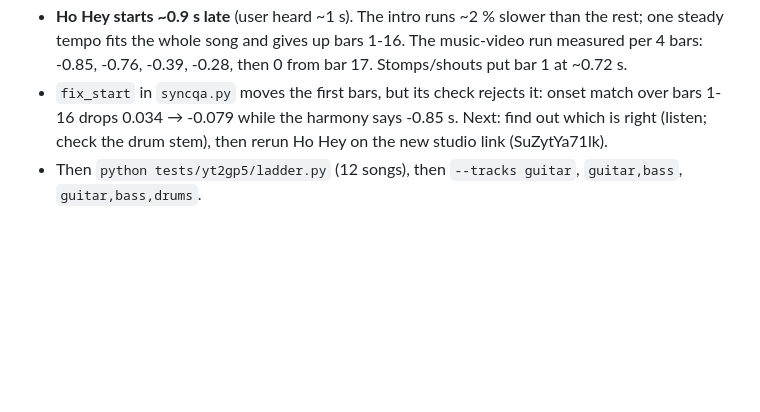
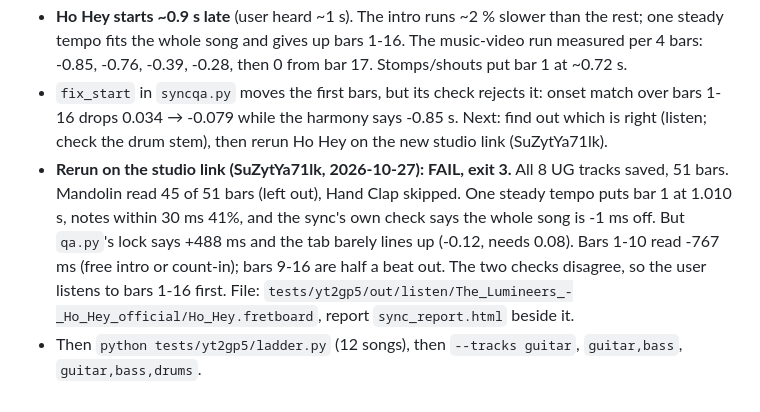
Before and after one commit to Nathancald3r/fretboard, a Markdown page: TODO.md, the part around the change. Drawn GitHub-style; blank space fills up the shorter version.

Commit message:
TODO: Ho Hey rerun on the studio link FAILs; the sync check (-1 ms) and qa lock (+488 ms) disagree, so the user listens to bars 1-16 first
Co-Authored-By: Claude Opus 5.5 <noreply@anthropic.com>

```diff
--- a/TODO.md
+++ b/TODO.md
@@ -288,4 +288,5 @@ Other notes:
 - Fake-recording test (`synctest.py`): 5 of 5 right (every bar within 17 ms).
 - **Ho Hey starts ~0.9 s late** (user heard ~1 s). The intro runs ~2 % slower than the rest; one steady tempo fits the whole song and gives up bars 1-16. The music-video run measured per 4 bars: -0.85, -0.76, -0.39, -0.28, then 0 from bar 17. Stomps/shouts put bar 1 at ~0.72 s.
 - `fix_start` in `syncqa.py` moves the first bars, but its check rejects it: onset match over bars 1-16 drops 0.034 → -0.079 while the harmony says -0.85 s. Next: find out which is right (listen; check the drum stem), then rerun Ho Hey on the new studio link (SuZytYa71lk).
+- **Rerun on the studio link (SuZytYa71lk, 2026-10-27): FAIL, exit 3.** All 8 UG tracks saved, 51 bars. Mandolin read 45 of 51 bars (left out), Hand Clap skipped. One steady tempo puts bar 1 at 1.010 s, notes within 30 ms 41%, and the sync's own check says the whole song is -1 ms off. But `qa.py`'s lock says +488 ms and the tab barely lines up (-0.12, needs 0.08). Bars 1-10 read -767 ms (free intro or count-in); bars 9-16 are half a beat out. The two checks disagree, so the user listens to bars 1-16 first. File: `tests/yt2gp5/out/listen/The_Lumineers_-_Ho_Hey_official/Ho_Hey.fretboard`, report `sync_report.html` beside it.
 - Then `python tests/yt2gp5/ladder.py` (12 songs), then `--tracks guitar`, `guitar,bass`, `guitar,bass,drums`.
```
